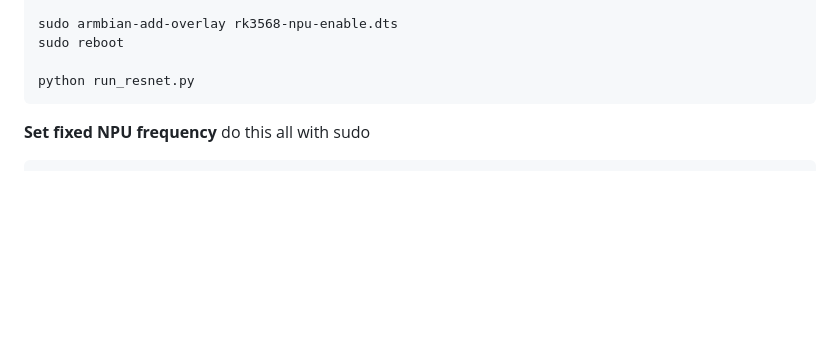
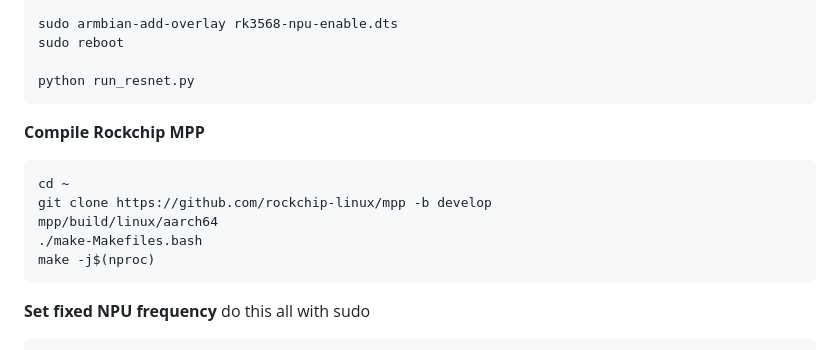
Before and after one commit to mnboos/piki, a Markdown page: README.md, the part around the change. GitHub-like rendering; blank space fills up the shorter version.

````diff
--- a/README.md
+++ b/README.md
@@ -125,6 +125,14 @@ sudo reboot
 
 python run_resnet.py
 ```
+**Compile Rockchip MPP**
+```bash
+cd ~
+git clone https://github.com/rockchip-linux/mpp -b develop
+mpp/build/linux/aarch64
+./make-Makefiles.bash
+make -j$(nproc)
+```
 
 **Set fixed NPU frequency**
 do this all with sudo
````
